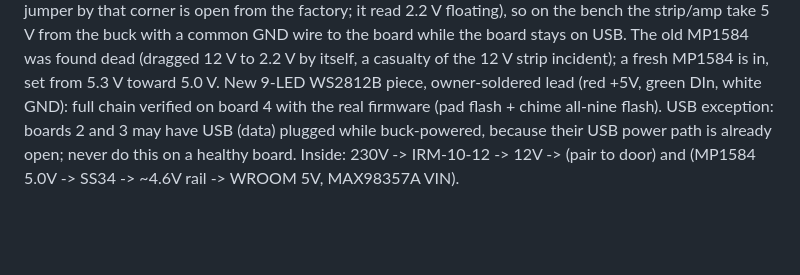
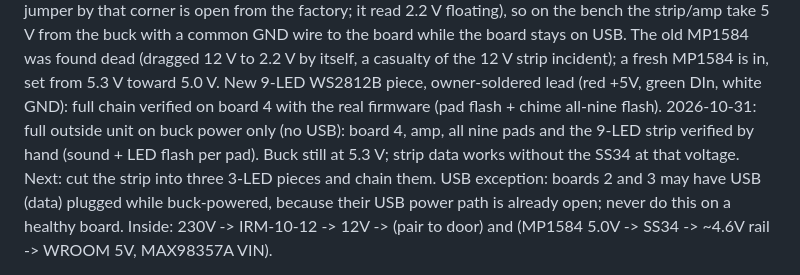
Before and after one commit to andzhelo/DjDoorbell, a Markdown page: CLAUDE.md, the part around the change. GitHub-like rendering; blank space fills up the shorter version.

Commit message:
CLAUDE.md: outside unit fully verified on buck power (board 4, amp, 9 pads, 9 LEDs)
Co-Authored-By: Claude Fable 5.1 <noreply@anthropic.com>
Claude-Session: https://claude.ai/code/session_01RBA2nmUtWJEMsY4GqEHdTW

```diff
--- a/CLAUDE.md
+++ b/CLAUDE.md
@@ -259,6 +259,10 @@ dead (dragged 12 V to 2.2 V by itself, a casualty of the 12 V strip incident);
 a fresh MP1584 is in, set from 5.3 V toward 5.0 V. New 9-LED WS2812B piece,
 owner-soldered lead (red +5V, green DIn, white GND): full chain verified on
 board 4 with the real firmware (pad flash + chime all-nine flash).
+2026-10-31: full outside unit on buck power only (no USB): board 4, amp, all
+nine pads and the 9-LED strip verified by hand (sound + LED flash per pad).
+Buck still at 5.3 V; strip data works without the SS34 at that voltage.
+Next: cut the strip into three 3-LED pieces and chain them.
 USB exception: boards 2 and 3 may have USB (data) plugged while buck-powered,
 because their USB power path is already open; never do this on a healthy board.
 Inside: 230V -> IRM-10-12 -> 12V -> (pair to door) and (MP1584 5.0V -> SS34
```
